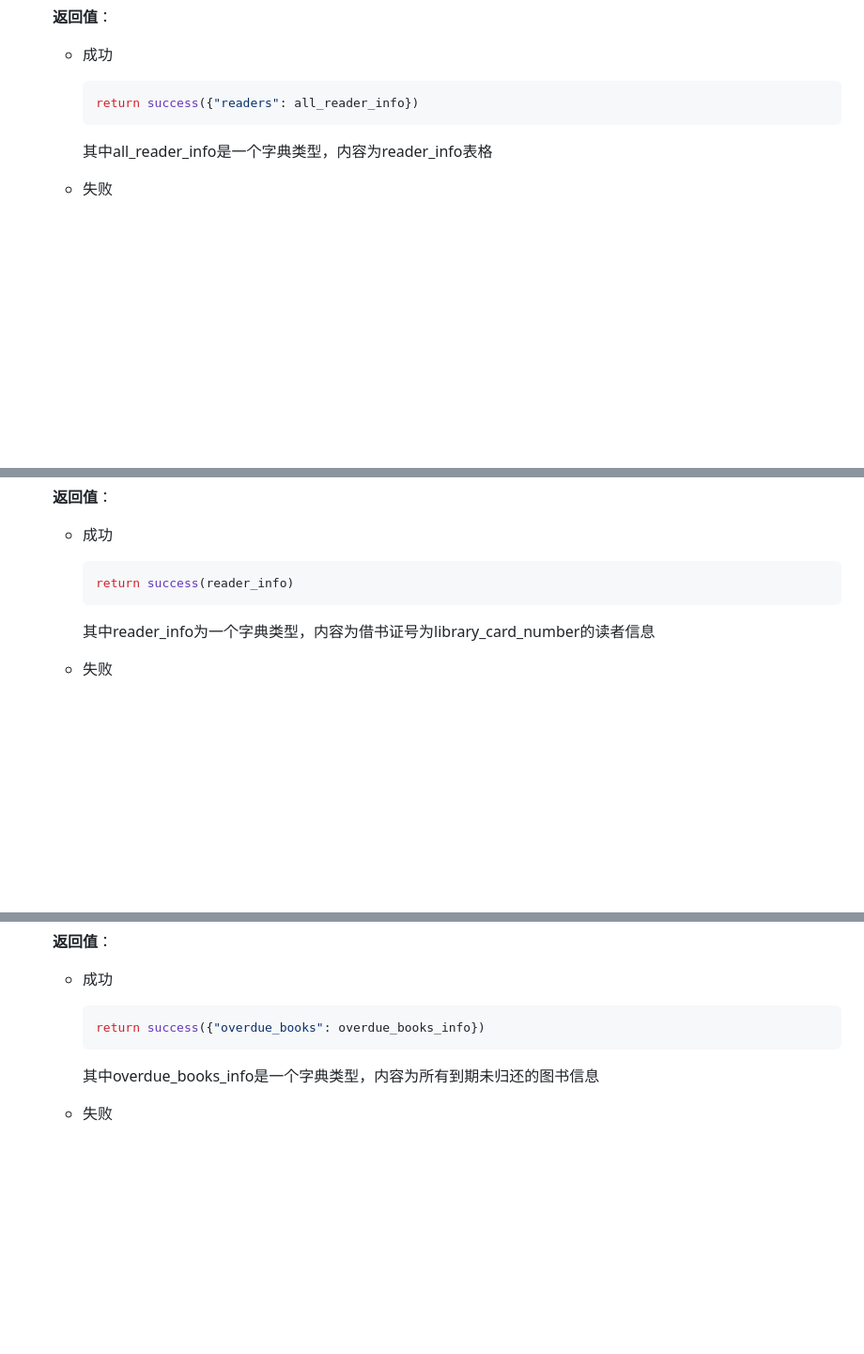
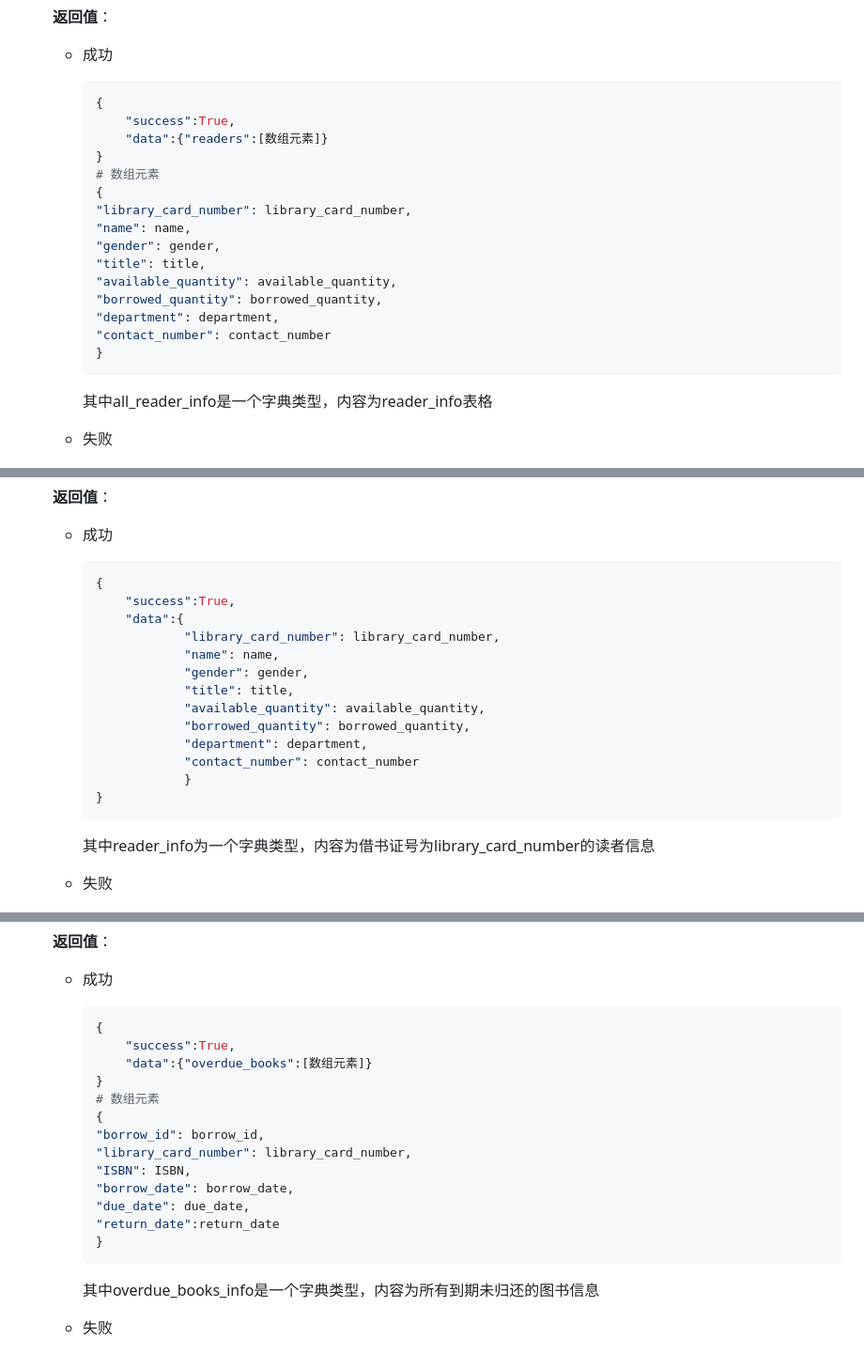
Before and after one commit to susudebug/DataBase_Project, a Markdown page: python/README.md, 3 parts joined by grey strips. Shown: that part at 94% size. Rendered like a GitHub page; blank space fills up the shorter version.

````diff
--- a/python/README.md
+++ b/python/README.md
@@ -110,7 +115,21 @@ finally:
   * 成功
 
     ```python
-    return success({"readers": all_reader_info})
+    {
+        "success":True,
+        "data":{"readers":[数组元素]}
+    }
+    # 数组元素
+    {
+    "library_card_number": library_card_number,
+    "name": name,
+    "gender": gender,
+    "title": title,
+    "available_quantity": available_quantity,
+    "borrowed_quantity": borrowed_quantity,
+    "department": department,
+    "contact_number": contact_number
+    }
     ```
 
     其中all_reader_info是一个字典类型，内容为reader_info表格
@@ -136,7 +155,19 @@ finally:
   * 成功
 
     ```python
-    return success(reader_info)
+    {
+        "success":True,
+        "data":{
+                "library_card_number": library_card_number,
+                "name": name,
+                "gender": gender,
+                "title": title,
+                "available_quantity": available_quantity,
+                "borrowed_quantity": borrowed_quantity,
+                "department": department,
+                "contact_number": contact_number
+                }
+    }
     ```
 
     其中reader_info为一个字典类型，内容为借书证号为library_card_number的读者信息
@@ -163,7 +194,19 @@ finally:
   * 成功
 
     ```python
-    return success({"overdue_books": overdue_books_info})
+    {
+        "success":True,
+        "data":{"overdue_books":[数组元素]}
+    }
+    # 数组元素
+    {
+    "borrow_id": borrow_id,
+    "library_card_number": library_card_number,
+    "ISBN": ISBN,
+    "borrow_date": borrow_date,
+    "due_date": due_date,
+    "return_date":return_date
+    }
     ```
 
     其中overdue_books_info是一个字典类型，内容为所有到期未归还的图书信息
````
Also changed, not shown: other parts of python/README.md (+28 -14 lines).
